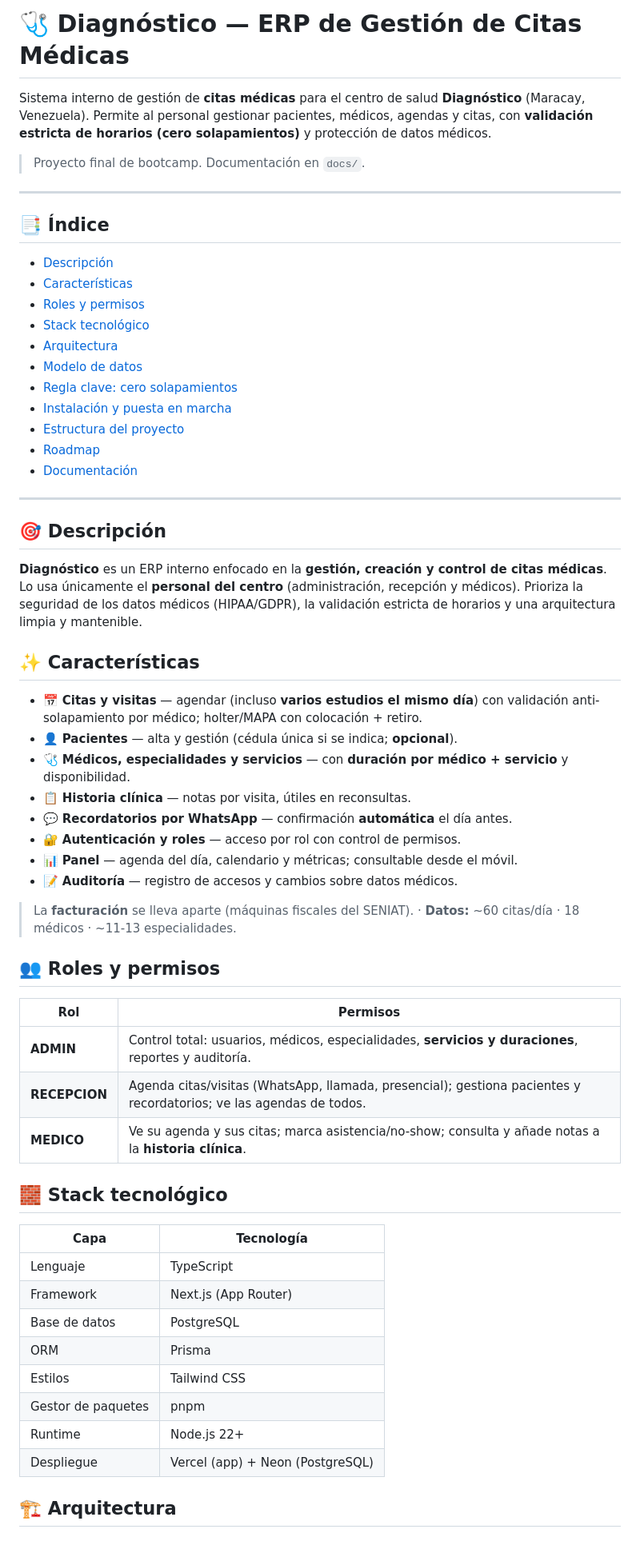
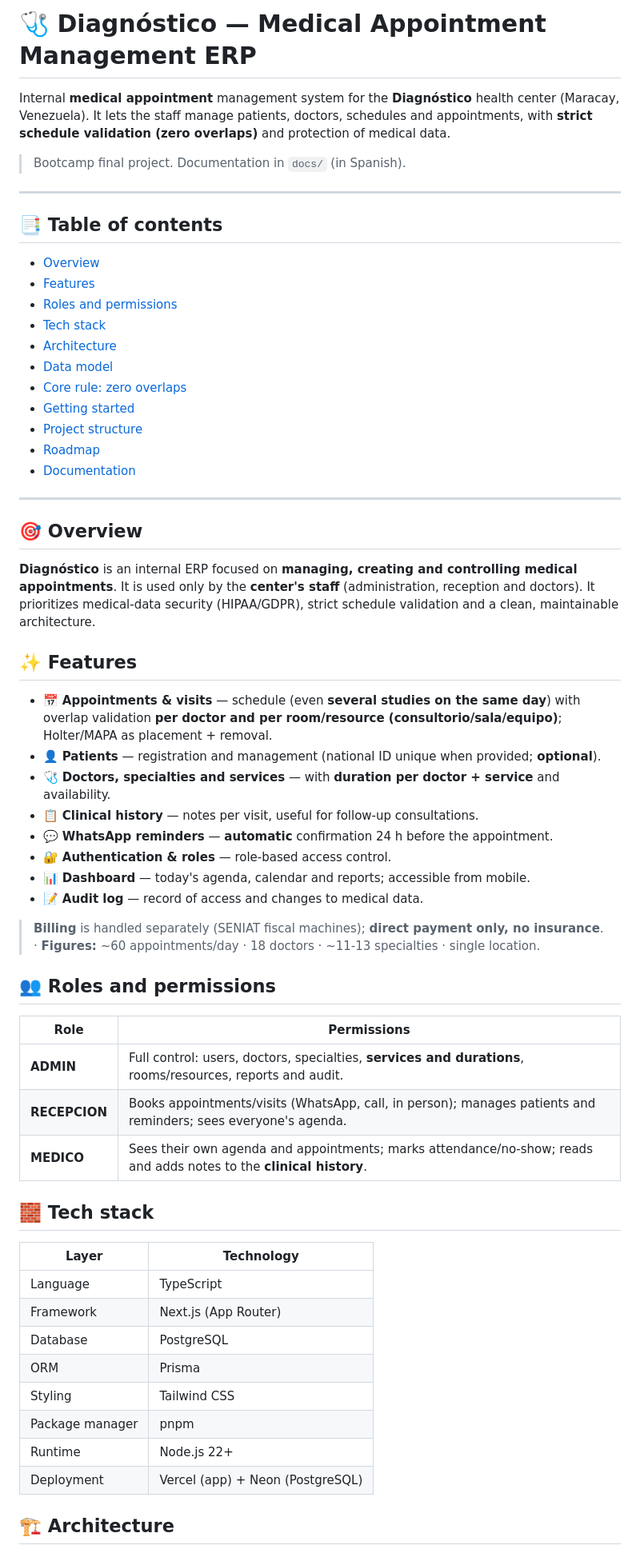
Before and after one commit to DhanaCorredor/diagnostico-backend, a Markdown page: README.md, the part around one of its changes. Shown at 80% size. Rendered like a GitHub page.

```diff
--- a/README.md
+++ b/README.md
@@ -1,64 +1,64 @@
-# 🩺 Diagnóstico — ERP de Gestión de Citas Médicas
+# 🩺 Diagnóstico — Medical Appointment Management ERP
 
-Sistema interno de gestión de **citas médicas** para el centro de salud **Diagnóstico** (Maracay, Venezuela). Permite al personal gestionar pacientes, médicos, agendas y citas, con **validación estricta de horarios (cero solapamientos)** y protección de datos médicos.
+Internal **medical appointment** management system for the **Diagnóstico** health center (Maracay, Venezuela). It lets the staff manage patients, doctors, schedules and appointments, with **strict schedule validation (zero overlaps)** and protection of medical data.
 
-> Proyecto final de bootcamp. Documentación en `docs/`.
+> Bootcamp final project. Documentation in `docs/` (in Spanish).
 
 ---
 
-## 📑 Índice
+## 📑 Table of contents
 
-- [Descripción](#-descripción)
-- [Características](#-características)
-- [Roles y permisos](#-roles-y-permisos)
-- [Stack tecnológico](#-stack-tecnológico)
-- [Arquitectura](#-arquitectura)
-- [Modelo de datos](#-modelo-de-datos)
-- [Regla clave: cero solapamientos](#-regla-clave-cero-solapamientos)
-- [Instalación y puesta en marcha](#-instalación-y-puesta-en-marcha)
-- [Estructura del proyecto](#-estructura-del-proyecto)
+- [Overview](#-overview)
+- [Features](#-features)
+- [Roles and permissions](#-roles-and-permissions)
+- [Tech stack](#-tech-stack)
+- [Architecture](#-architecture)
+- [Data model](#-data-model)
+- [Core rule: zero overlaps](#-core-rule-zero-overlaps)
+- [Getting started](#-getting-started)
+- [Project structure](#-project-structure)
 - [Roadmap](#-roadmap)
-- [Documentación](#-documentación)
+- [Documentation](#-documentation)
 
 ---
 
-## 🎯 Descripción
+## 🎯 Overview
 
-**Diagnóstico** es un ERP interno enfocado en la **gestión, creación y control de citas médicas**. Lo usa únicamente el **personal del centro** (administración, recepción y médicos). Prioriza la seguridad de los datos médicos (HIPAA/GDPR), la validación estricta de horarios y una arquitectura limpia y mantenible.
+**Diagnóstico** is an internal ERP focused on **managing, creating and controlling medical appointments**. It is used only by the **center's staff** (administration, reception and doctors). It prioritizes medical-data security (HIPAA/GDPR), strict schedule validation and a clean, maintainable architecture.
 
-## ✨ Características
+## ✨ Features
 
-- 📅 **Citas y visitas** — agendar (incluso **varios estudios el mismo día**) con validación anti-solapamiento por médico; holter/MAPA con colocación + retiro.
-- 👤 **Pacientes** — alta y gestión (cédula única si se indica; **opcional**).
-- 🩺 **Médicos, especialidades y servicios** — con **duración por médico + servicio** y disponibilidad.
-- 📋 **Historia clínica** — notas por visita, útiles en reconsultas.
-- 💬 **Recordatorios por WhatsApp** — confirmación **automática** el día antes.
-- 🔐 **Autenticación y roles** — acceso por rol con control de permisos.
-- 📊 **Panel** — agenda del día, calendario y métricas; consultable desde el móvil.
-- 📝 **Auditoría** — registro de accesos y cambios sobre datos médicos.
+- 📅 **Appointments & visits** — schedule (even **several studies on the same day**) with overlap validation **per doctor and per room/resource (consultorio/sala/equipo)**; Holter/MAPA as placement + removal.
+- 👤 **Patients** — registration and management (national ID unique when provided; **optional**).
+- 🩺 **Doctors, specialties and services** — with **duration per doctor + service** and availability.
+- 📋 **Clinical history** — notes per visit, useful for follow-up consultations.
+- 💬 **WhatsApp reminders** — **automatic** confirmation 24 h before the appointment.
+- 🔐 **Authentication & roles** — role-based access control.
+- 📊 **Dashboard** — today's agenda, calendar and reports; accessible from mobile.
+- 📝 **Audit log** — record of access and changes to medical data.
 
-> La **facturación** se lleva aparte (máquinas fiscales del SENIAT). · **Datos:** ~60 citas/día · 18 médicos · ~11-13 especialidades.
+> **Billing** is handled separately (SENIAT fiscal machines); **direct payment only, no insurance**. · **Figures:** ~60 appointments/day · 18 doctors · ~11-13 specialties · single location.
 
-## 👥 Roles y permisos
+## 👥 Roles and permissions
 
-| Rol | Permisos |
-|-----|----------|
-| **ADMIN** | Control total: usuarios, médicos, especialidades, **servicios y duraciones**, reportes y auditoría. |
-| **RECEPCION** | Agenda citas/visitas (WhatsApp, llamada, presencial); gestiona pacientes y recordatorios; ve las agendas de todos. |
-| **MEDICO** | Ve su agenda y sus citas; marca asistencia/no-show; consulta y añade notas a la **historia clínica**. |
+| Role | Permissions |
+|------|-------------|
+| **ADMIN** | Full control: users, doctors, specialties, **services and durations**, rooms/resources, reports and audit. |
+| **RECEPCION** | Books appointments/visits (WhatsApp, call, in person); manages patients and reminders; sees everyone's agenda. |
+| **MEDICO** | Sees their own agenda and appointments; marks attendance/no-show; reads and adds notes to the **clinical history**. |
 
-## 🧱 Stack tecnológico
+## 🧱 Tech stack
 
-| Capa | Tecnología |
-|------|-----------|
-| Lenguaje | TypeScript |
+| Layer | Technology |
+|-------|-----------|
+| Language | TypeScript |
 | Framework | Next.js (App Router) |
-| Base de datos | PostgreSQL |
+| Database | PostgreSQL |
 | ORM | Prisma |
-| Estilos | Tailwind CSS |
-| Gestor de paquetes | pnpm |
+| Styling | Tailwind CSS |
+| Package manager | pnpm |
 | Runtime | Node.js 22+ |
-| Despliegue | Vercel (app) + Neon (PostgreSQL) |
+| Deployment | Vercel (app) + Neon (PostgreSQL) |
 
-## 🏗️ Arquitectura
+## 🏗️ Architecture
 
```
Also changed, not shown: other parts of README.md (+60 -59 lines).
